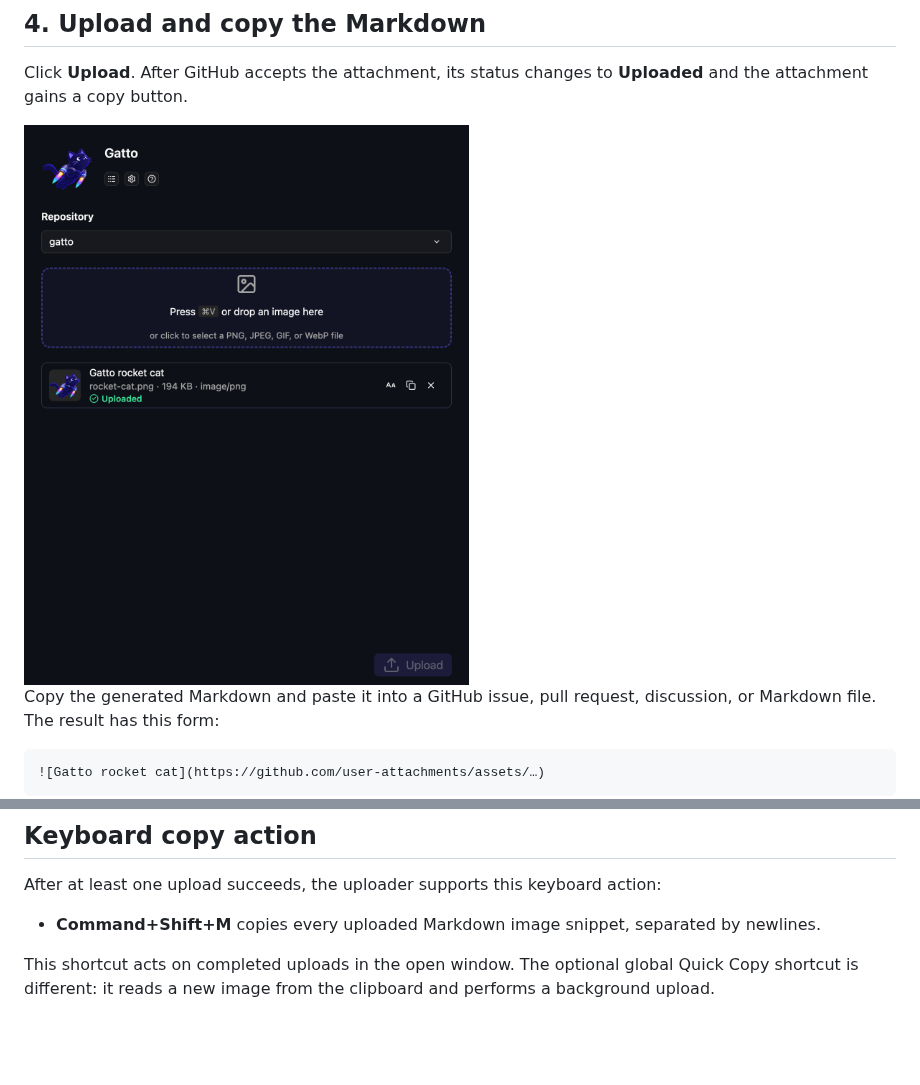
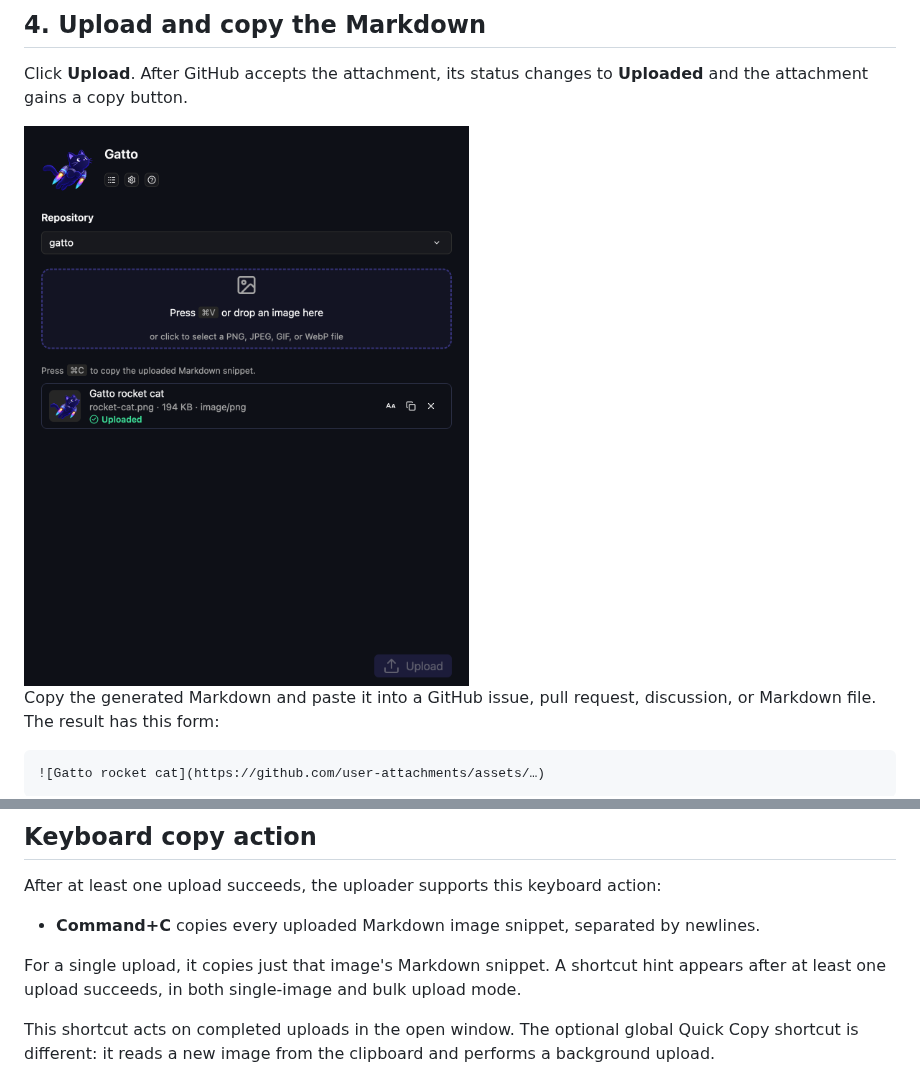
Before and after one commit to jeremyc2/Gatto, a Markdown page: docs/WALKTHROUGH.md, 2 parts joined by grey strips. GitHub-like rendering; pictures changed too: docs/images/walkthrough/04-upload-complete.png; blank space fills up the shorter version.

```diff
--- a/docs/WALKTHROUGH.md
+++ b/docs/WALKTHROUGH.md
@@ -63,7 +63,10 @@ repository, falling back to the alphabetically first pinned repository.
 
 After at least one upload succeeds, the uploader supports this keyboard action:
 
-- **Command+Shift+M** copies every uploaded Markdown image snippet, separated by newlines.
+- **Command+C** copies every uploaded Markdown image snippet, separated by newlines.
+
+For a single upload, it copies just that image's Markdown snippet. A shortcut hint appears after
+at least one upload succeeds, in both single-image and bulk upload mode.
 
 This shortcut acts on completed uploads in the open window. The optional global Quick Copy
 shortcut is different: it reads a new image from the clipboard and performs a background upload.
```
Also changed, not shown: CHANGELOG.md (+7 -0 lines), README.md (+2 -1 lines), 4 other files.
